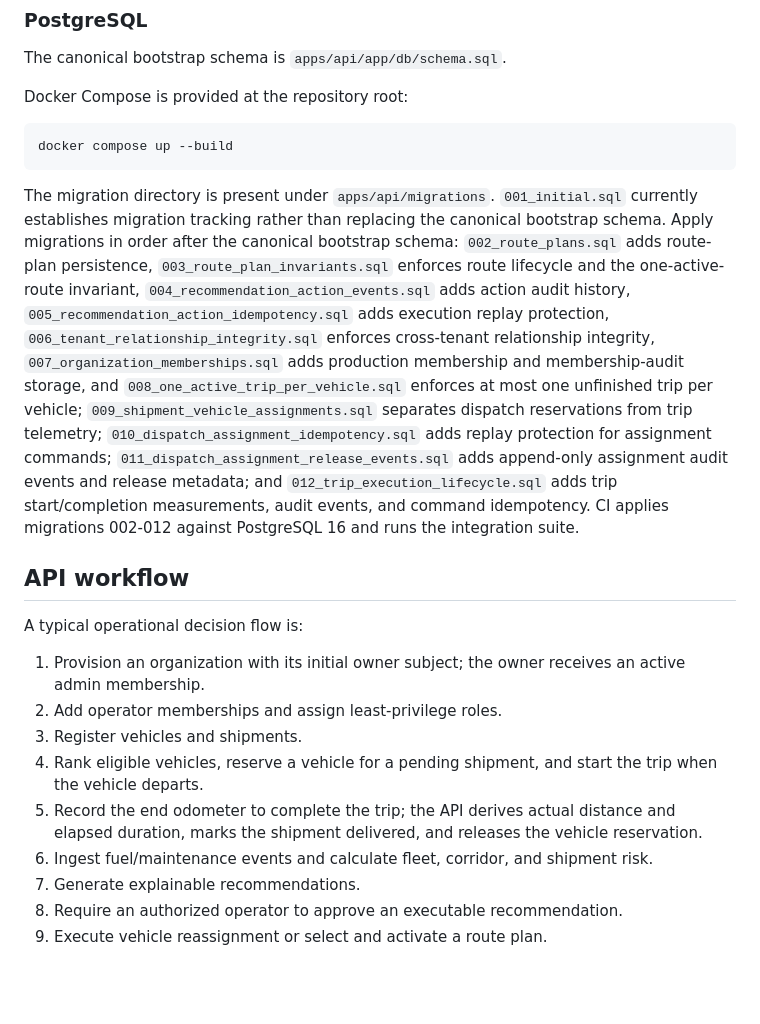
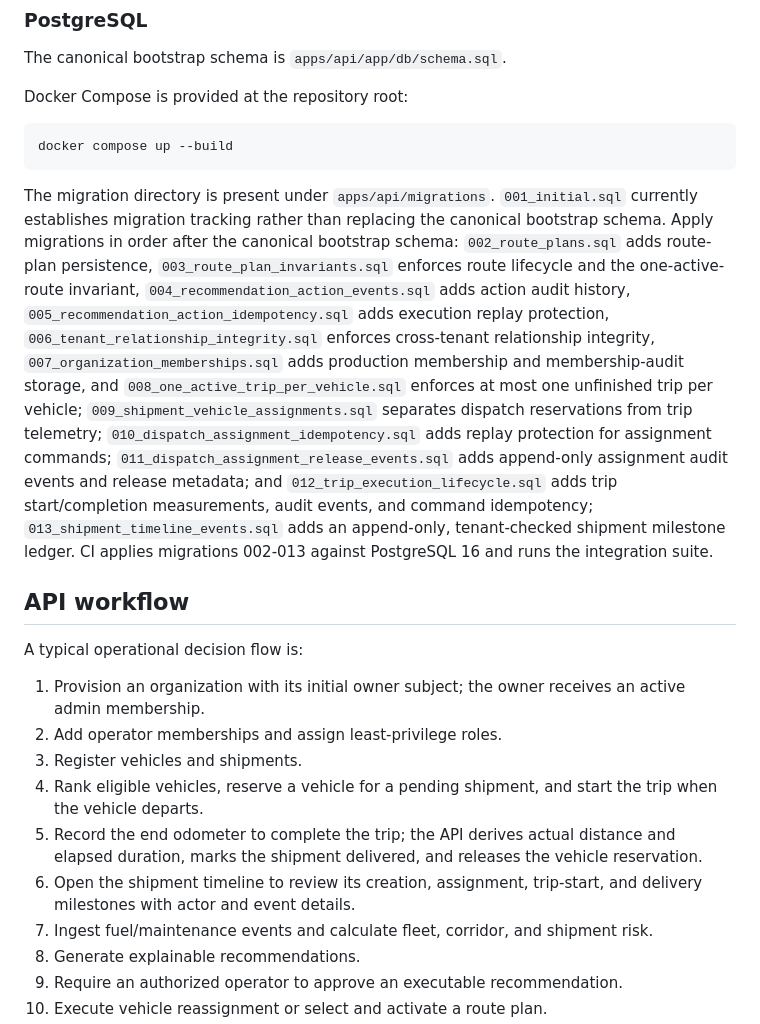
Before and after one commit to GlobalTech638/ai-logistics-platform, a Markdown page: README.md, the part around the change. Rendered like a GitHub page; blank space fills up the shorter version.

Commit message:
Document shipment timeline and migration 013

````diff
--- a/README.md
+++ b/README.md
@@ -66,7 +66,7 @@ Docker Compose is provided at the repository root:
 docker compose up --build
 ```
 
-The migration directory is present under `apps/api/migrations`. `001_initial.sql` currently establishes migration tracking rather than replacing the canonical bootstrap schema. Apply migrations in order after the canonical bootstrap schema: `002_route_plans.sql` adds route-plan persistence, `003_route_plan_invariants.sql` enforces route lifecycle and the one-active-route invariant, `004_recommendation_action_events.sql` adds action audit history, `005_recommendation_action_idempotency.sql` adds execution replay protection, `006_tenant_relationship_integrity.sql` enforces cross-tenant relationship integrity, `007_organization_memberships.sql` adds production membership and membership-audit storage, and `008_one_active_trip_per_vehicle.sql` enforces at most one unfinished trip per vehicle; `009_shipment_vehicle_assignments.sql` separates dispatch reservations from trip telemetry; `010_dispatch_assignment_idempotency.sql` adds replay protection for assignment commands; `011_dispatch_assignment_release_events.sql` adds append-only assignment audit events and release metadata; and `012_trip_execution_lifecycle.sql` adds trip start/completion measurements, audit events, and command idempotency. CI applies migrations 002-012 against PostgreSQL 16 and runs the integration suite.
+The migration directory is present under `apps/api/migrations`. `001_initial.sql` currently establishes migration tracking rather than replacing the canonical bootstrap schema. Apply migrations in order after the canonical bootstrap schema: `002_route_plans.sql` adds route-plan persistence, `003_route_plan_invariants.sql` enforces route lifecycle and the one-active-route invariant, `004_recommendation_action_events.sql` adds action audit history, `005_recommendation_action_idempotency.sql` adds execution replay protection, `006_tenant_relationship_integrity.sql` enforces cross-tenant relationship integrity, `007_organization_memberships.sql` adds production membership and membership-audit storage, and `008_one_active_trip_per_vehicle.sql` enforces at most one unfinished trip per vehicle; `009_shipment_vehicle_assignments.sql` separates dispatch reservations from trip telemetry; `010_dispatch_assignment_idempotency.sql` adds replay protection for assignment commands; `011_dispatch_assignment_release_events.sql` adds append-only assignment audit events and release metadata; and `012_trip_execution_lifecycle.sql` adds trip start/completion measurements, audit events, and command idempotency; `013_shipment_timeline_events.sql` adds an append-only, tenant-checked shipment milestone ledger. CI applies migrations 002-013 against PostgreSQL 16 and runs the integration suite.
 
 ## API workflow
 
@@ -77,6 +77,7 @@ A typical operational decision flow is:
 3. Register vehicles and shipments.
 4. Rank eligible vehicles, reserve a vehicle for a pending shipment, and start the trip when the vehicle departs.
 5. Record the end odometer to complete the trip; the API derives actual distance and elapsed duration, marks the shipment delivered, and releases the vehicle reservation.
+6. Open the shipment timeline to review its creation, assignment, trip-start, and delivery milestones with actor and event details.
 6. Ingest fuel/maintenance events and calculate fleet, corridor, and shipment risk.
 6. Generate explainable recommendations.
 7. Require an authorized operator to approve an executable recommendation.
````
